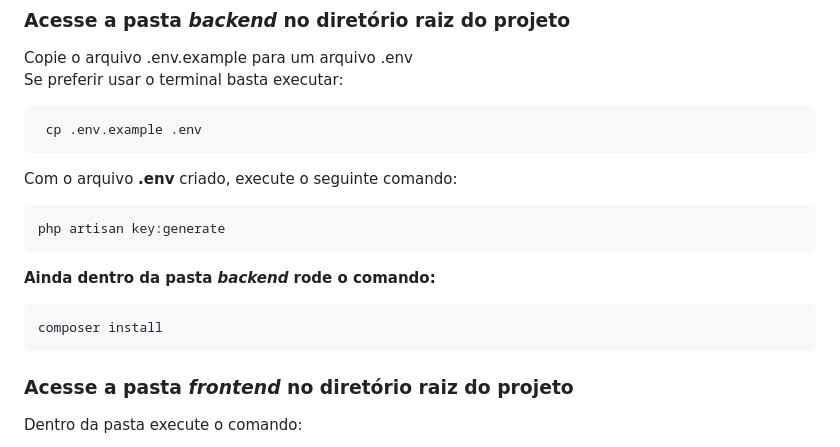
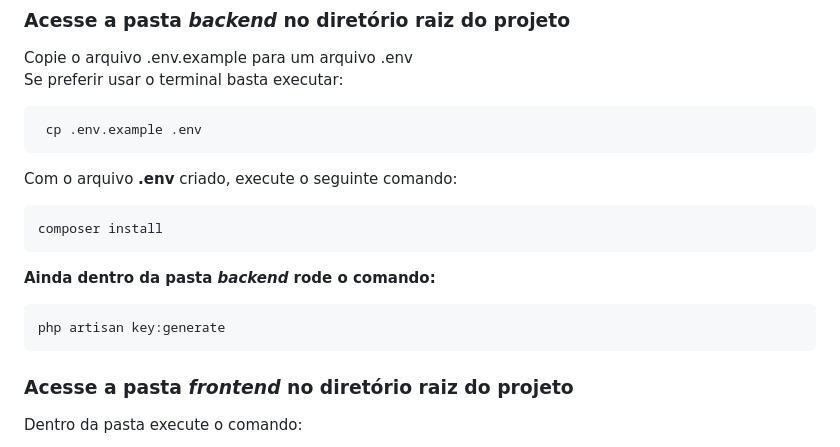
Before and after one commit to pedropascutti/desafio-fullstack-gazintech, a Markdown page: README.md, the part around the change. Drawn GitHub-style.

````diff
--- a/README.md
+++ b/README.md
@@ -55,12 +55,13 @@ Se preferir usar o terminal basta executar:
 ```
 Com o arquivo **.env** criado, execute o seguinte comando:
 ```bash
-php artisan key:generate
+composer install
 ```
 **Ainda dentro da pasta _backend_ rode o comando:**
 ```bash
-composer install
+php artisan key:generate
 ```
+
 ### Acesse a pasta _frontend_ no diretório raiz do projeto
 Dentro da pasta execute o comando:
 ```bash
````
